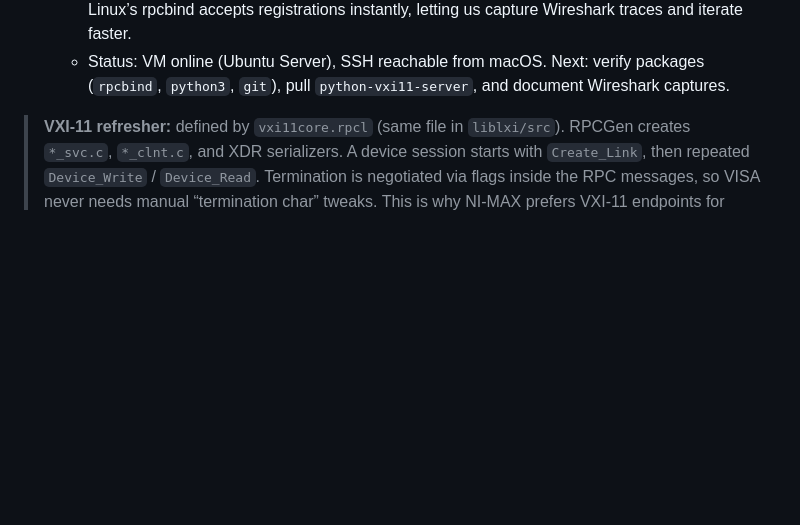
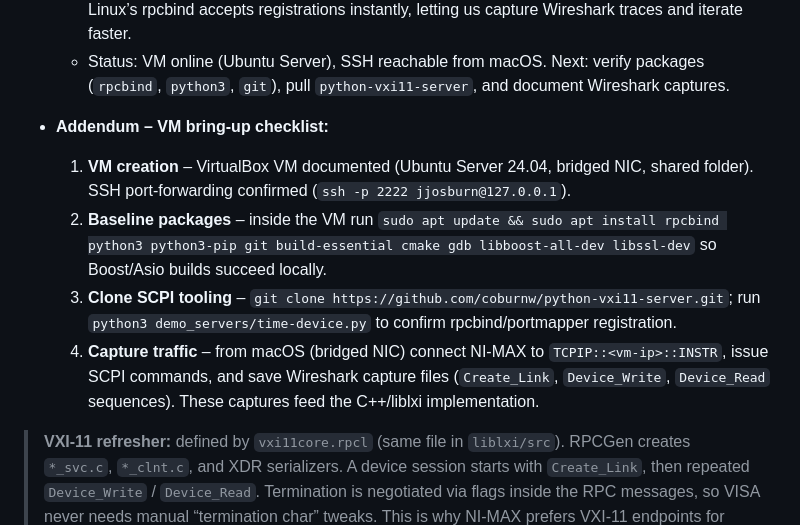
Before and after one commit to black13/cmake-qt5-socket-connector-small, a Markdown page: PLAN.MD, the part around the change. Drawn GitHub-style; blank space fills up the shorter version.

Commit message:
Add VM checklist addendum

```diff
--- a/PLAN.MD
+++ b/PLAN.MD
@@ -46,6 +46,11 @@
   * Enable shared folders (or SSHFS) so the VM sees `/Users/jjosburn/temp/cmake-qt5-socket-connector-small` and we can edit on macOS while running servers inside Linux.
   * Inside the VM: `sudo apt install rpcbind python3 python3-pip git`, `sudo systemctl enable --now rpcbind`, then clone `python-vxi11-server` and run the demo SCPI device without sudo. Linux’s rpcbind accepts registrations instantly, letting us capture Wireshark traces and iterate faster.
   * Status: VM online (Ubuntu Server), SSH reachable from macOS. Next: verify packages (`rpcbind`, `python3`, `git`), pull `python-vxi11-server`, and document Wireshark captures.
+- **Addendum – VM bring-up checklist:**
+  1. **VM creation** – VirtualBox VM documented (Ubuntu Server 24.04, bridged NIC, shared folder). SSH port-forwarding confirmed (`ssh -p 2222 jjosburn@127.0.0.1`).
+  2. **Baseline packages** – inside the VM run `sudo apt update && sudo apt install rpcbind python3 python3-pip git build-essential cmake gdb libboost-all-dev libssl-dev` so Boost/Asio builds succeed locally.
+  3. **Clone SCPI tooling** – `git clone https://github.com/coburnw/python-vxi11-server.git`; run `python3 demo_servers/time-device.py` to confirm rpcbind/portmapper registration.
+  4. **Capture traffic** – from macOS (bridged NIC) connect NI‑MAX to `TCPIP::<vm-ip>::INSTR`, issue SCPI commands, and save Wireshark capture files (`Create_Link`, `Device_Write`, `Device_Read` sequences). These captures feed the C++/liblxi implementation.
 
 > **VXI‑11 refresher:** defined by `vxi11core.rpcl` (same file in `liblxi/src`). RPCGen creates `*_svc.c`, `*_clnt.c`, and XDR serializers. A device session starts with `Create_Link`, then repeated `Device_Write` / `Device_Read`. Termination is negotiated via flags inside the RPC messages, so VISA never needs manual “termination char” tweaks. This is why NI‑MAX prefers VXI‑11 endpoints for SCPI instruments.
 >
```
